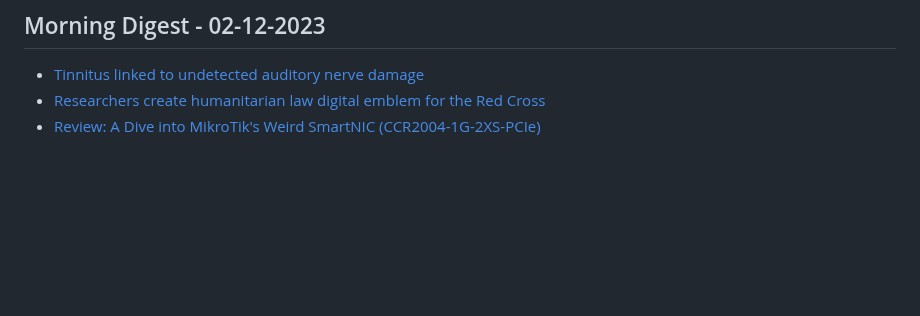
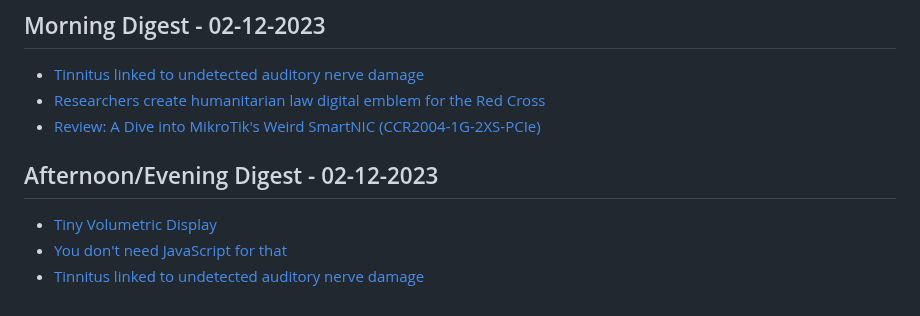
Before and after one commit to aymanxdev/daily-digest, a Markdown page: daily_news.md, the part around the change. GitHub-like rendering; blank space fills up the shorter version.

Commit message:
Updated Daily Dev News

```diff
--- a/daily_news.md
+++ b/daily_news.md
@@ -770,3 +770,8 @@
 - [Tinnitus linked to undetected auditory nerve damage](https://scitechdaily.com/tinnitus-linked-to-hidden-undetected-auditory-nerve-damage-a-step-towards-a-cure/)
 - [Researchers create humanitarian law digital emblem for the Red Cross](https://ethz.ch/en/news-and-events/eth-news/news/2023/11/digital-emblem-for-humanitarian-law-in-cyberspace.html)
 - [Review: A Dive into MikroTik's Weird SmartNIC (CCR2004-1G-2XS-PCIe)](https://alyx.sh/posts/mikrotiks-weird-smartnic/)
+## Afternoon/Evening Digest - 02-12-2023
+
+- [Tiny Volumetric Display](https://mitxela.com/projects/candle)
+- [You don't need JavaScript for that](https://www.htmhell.dev/adventcalendar/2023/2/)
+- [Tinnitus linked to undetected auditory nerve damage](https://scitechdaily.com/tinnitus-linked-to-hidden-undetected-auditory-nerve-damage-a-step-towards-a-cure/)
```
